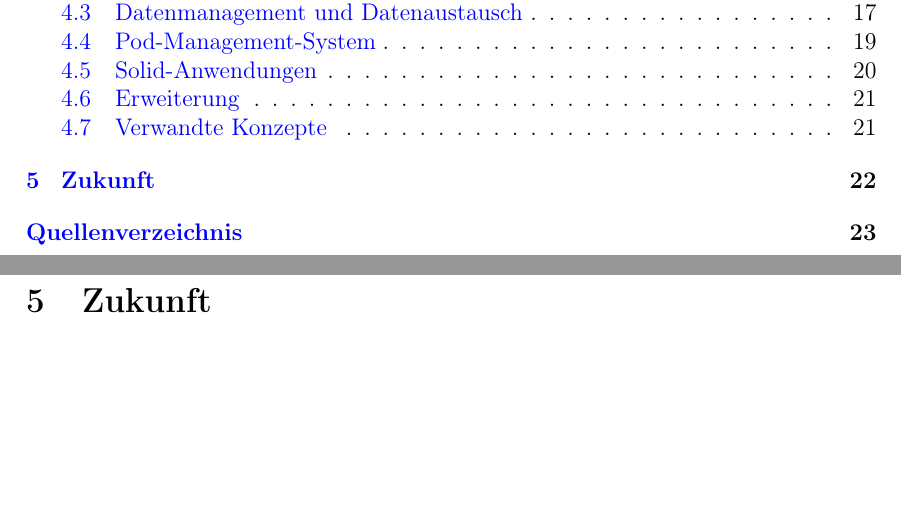
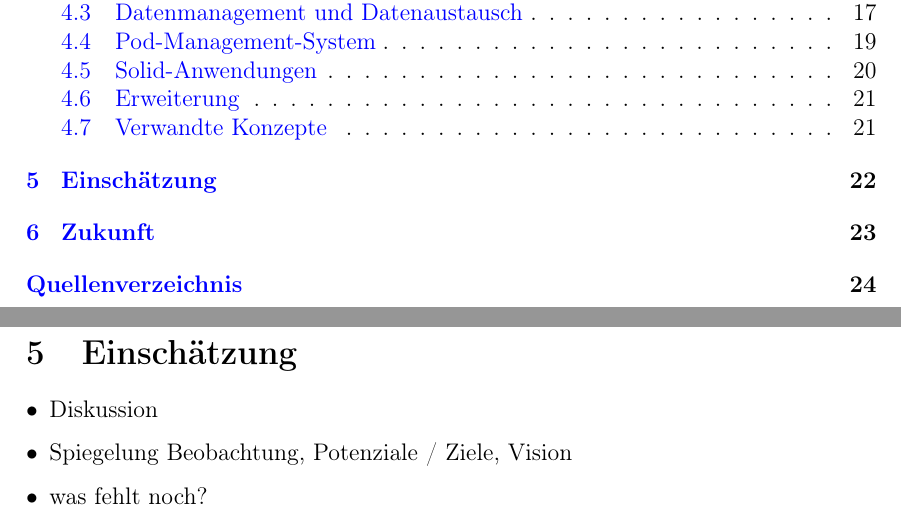
Before and after one commit to nicosrm/25-sez-solid, a LaTeX document (notes/notes.tex, which reads notes/content/discussion.tex): two parts of pages 1 and 22 of 23 before the commit and two parts of pages 1 and 22 of 24 after it, joined at a grey line, cut so that both start at the same text, the shorter picture padded with empty space. Compiled offline with pdfLaTeX.

Commit message:
feat: add discussion placeholder

```diff
--- /dev/null
+++ b/notes/content/discussion.tex
@@ -0,0 +1,9 @@
+% !TeX root = ../notes.tex
+
+\section{Einschätzung}
+
+\begin{itemize}
+    \item Diskussion
+    \item Spiegelung Beobachtung, Potenziale / Ziele, Vision
+    \item was fehlt noch?
+\end{itemize}
```
Also changed, not shown: notes/notes.tex (+1 -0 lines).
